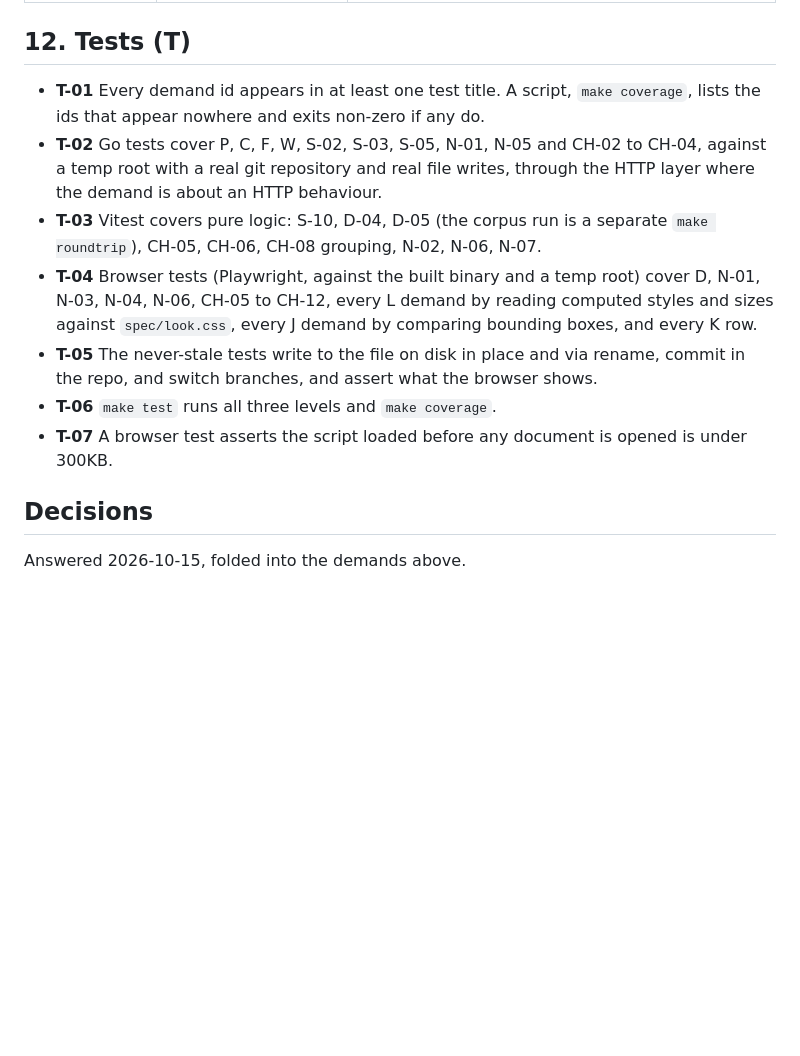
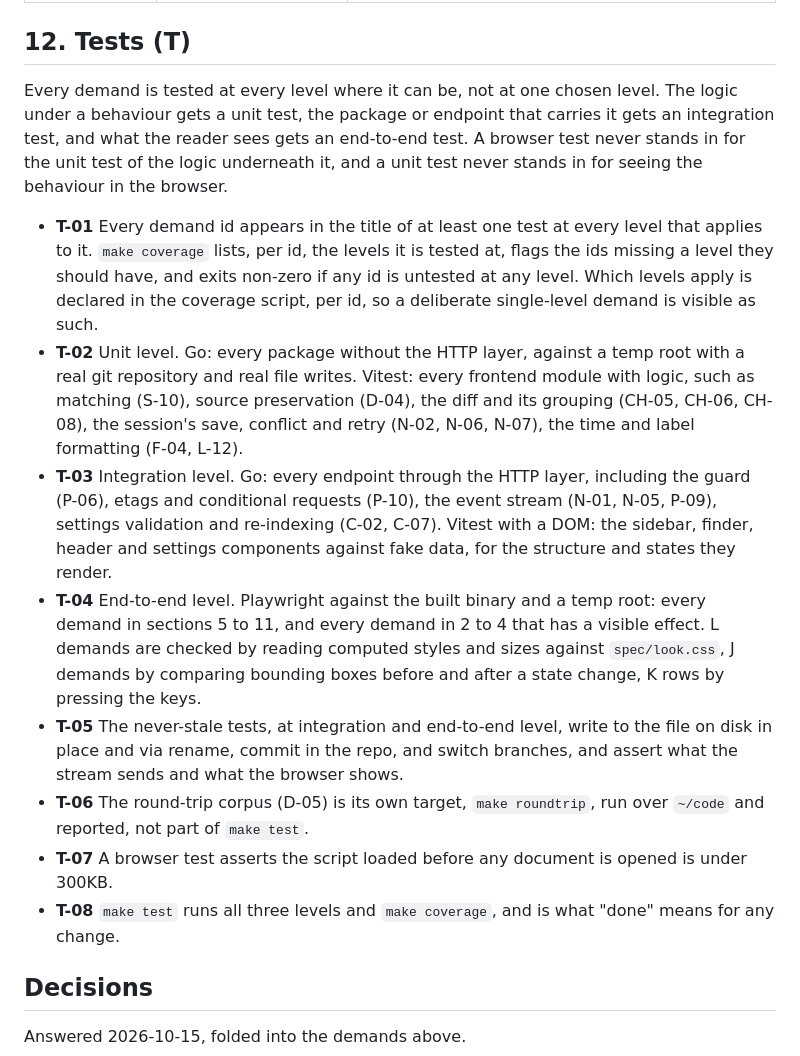
Before and after one commit to TheLudd/margin, a Markdown page: spec.md, the part around the change. Drawn GitHub-style; blank space fills up the shorter version.

Commit message:
docs(spec): test every demand at every level that applies
One chosen level per demand let a browser test stand in for the unit test
of the logic under it. Now each demand is covered at unit, integration and
end-to-end level where each applies, and the coverage script reports the
levels per id.

```diff
--- a/spec.md
+++ b/spec.md
@@ -245,13 +245,16 @@ A general rule, then its instances: no state change moves any element that didn'
 
 ## 12. Tests (T)
 
-- **T-01** Every demand id appears in at least one test title. A script, `make coverage`, lists the ids that appear nowhere and exits non-zero if any do.
-- **T-02** Go tests cover P, C, F, W, S-02, S-03, S-05, N-01, N-05 and CH-02 to CH-04, against a temp root with a real git repository and real file writes, through the HTTP layer where the demand is about an HTTP behaviour.
-- **T-03** Vitest covers pure logic: S-10, D-04, D-05 (the corpus run is a separate `make roundtrip`), CH-05, CH-06, CH-08 grouping, N-02, N-06, N-07.
-- **T-04** Browser tests (Playwright, against the built binary and a temp root) cover D, N-01, N-03, N-04, N-06, CH-05 to CH-12, every L demand by reading computed styles and sizes against `spec/look.css`, every J demand by comparing bounding boxes, and every K row.
-- **T-05** The never-stale tests write to the file on disk in place and via rename, commit in the repo, and switch branches, and assert what the browser shows.
-- **T-06** `make test` runs all three levels and `make coverage`.
+Every demand is tested at every level where it can be, not at one chosen level. The logic under a behaviour gets a unit test, the package or endpoint that carries it gets an integration test, and what the reader sees gets an end-to-end test. A browser test never stands in for the unit test of the logic underneath it, and a unit test never stands in for seeing the behaviour in the browser.
+
+- **T-01** Every demand id appears in the title of at least one test at every level that applies to it. `make coverage` lists, per id, the levels it is tested at, flags the ids missing a level they should have, and exits non-zero if any id is untested at any level. Which levels apply is declared in the coverage script, per id, so a deliberate single-level demand is visible as such.
+- **T-02** Unit level. Go: every package without the HTTP layer, against a temp root with a real git repository and real file writes. Vitest: every frontend module with logic, such as matching (S-10), source preservation (D-04), the diff and its grouping (CH-05, CH-06, CH-08), the session's save, conflict and retry (N-02, N-06, N-07), the time and label formatting (F-04, L-12).
+- **T-03** Integration level. Go: every endpoint through the HTTP layer, including the guard (P-06), etags and conditional requests (P-10), the event stream (N-01, N-05, P-09), settings validation and re-indexing (C-02, C-07). Vitest with a DOM: the sidebar, finder, header and settings components against fake data, for the structure and states they render.
+- **T-04** End-to-end level. Playwright against the built binary and a temp root: every demand in sections 5 to 11, and every demand in 2 to 4 that has a visible effect. L demands are checked by reading computed styles and sizes against `spec/look.css`, J demands by comparing bounding boxes before and after a state change, K rows by pressing the keys.
+- **T-05** The never-stale tests, at integration and end-to-end level, write to the file on disk in place and via rename, commit in the repo, and switch branches, and assert what the stream sends and what the browser shows.
+- **T-06** The round-trip corpus (D-05) is its own target, `make roundtrip`, run over `~/code` and reported, not part of `make test`.
 - **T-07** A browser test asserts the script loaded before any document is opened is under 300KB.
+- **T-08** `make test` runs all three levels and `make coverage`, and is what "done" means for any change.
 
 ## Decisions
 
```
